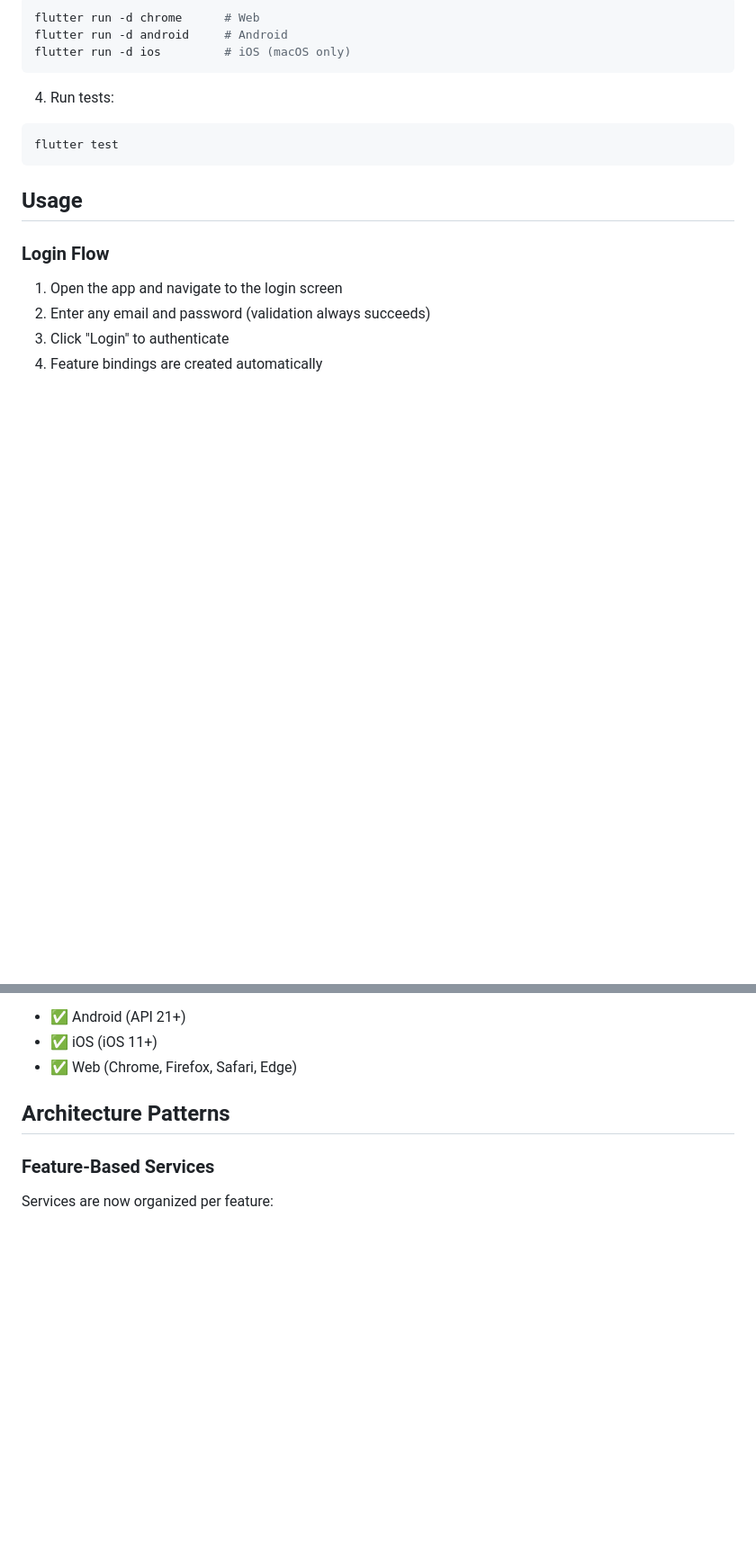
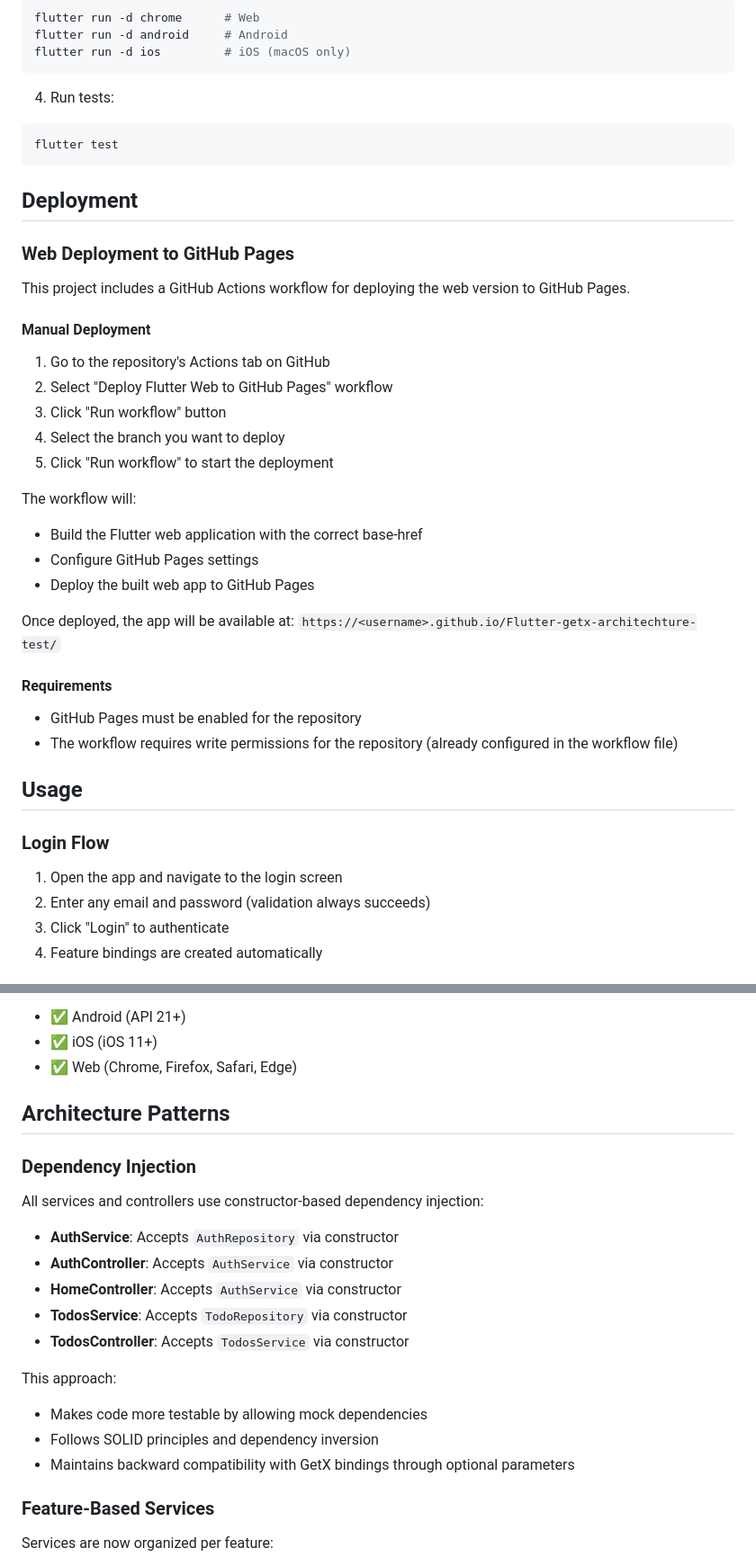
Before and after one commit to md-riaz/Flutter-getx-architechture-template, a Markdown page: README.md, 2 parts joined by grey strips. Shown at 90% size. Rendered like a GitHub page; blank space fills up the shorter version.

Commit message:
Update README with deployment instructions and dependency injection documentation
Co-authored-by: md-riaz <33659227+md-riaz@users.noreply.github.com>

````diff
--- a/README.md
+++ b/README.md
@@ -108,6 +108,32 @@ flutter run -d ios         # iOS (macOS only)
 flutter test
 ```
 
+## Deployment
+
+### Web Deployment to GitHub Pages
+
+This project includes a GitHub Actions workflow for deploying the web version to GitHub Pages.
+
+#### Manual Deployment
+
+1. Go to the repository's Actions tab on GitHub
+2. Select "Deploy Flutter Web to GitHub Pages" workflow
+3. Click "Run workflow" button
+4. Select the branch you want to deploy
+5. Click "Run workflow" to start the deployment
+
+The workflow will:
+- Build the Flutter web application with the correct base-href
+- Configure GitHub Pages settings
+- Deploy the built web app to GitHub Pages
+
+Once deployed, the app will be available at: `https://<username>.github.io/Flutter-getx-architechture-test/`
+
+#### Requirements
+
+- GitHub Pages must be enabled for the repository
+- The workflow requires write permissions for the repository (already configured in the workflow file)
+
 ## Usage
 
 ### Login Flow
@@ -140,6 +166,19 @@ This app supports:
 
 ## Architecture Patterns
 
+### Dependency Injection
+All services and controllers use constructor-based dependency injection:
+- **AuthService**: Accepts `AuthRepository` via constructor
+- **AuthController**: Accepts `AuthService` via constructor
+- **HomeController**: Accepts `AuthService` via constructor
+- **TodosService**: Accepts `TodoRepository` via constructor
+- **TodosController**: Accepts `TodosService` via constructor
+
+This approach:
+- Makes code more testable by allowing mock dependencies
+- Follows SOLID principles and dependency inversion
+- Maintains backward compatibility with GetX bindings through optional parameters
+
 ### Feature-Based Services
 Services are now organized per feature:
 - `features/auth/services/auth_service.dart` - Authentication
````
